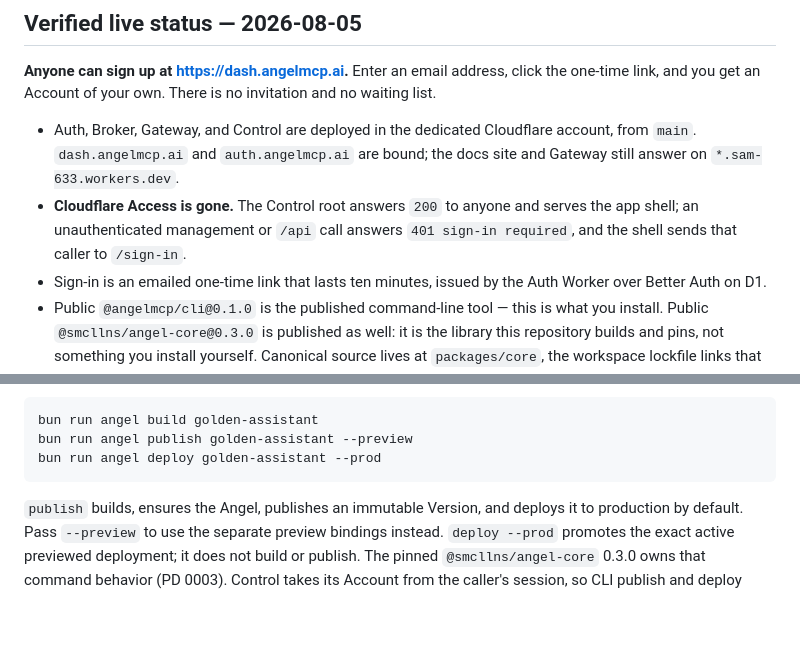
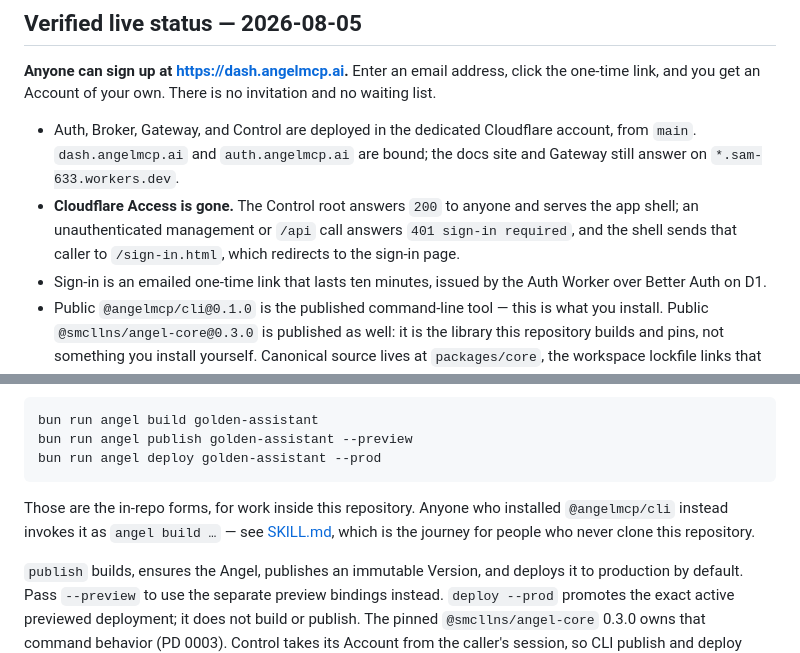
Before and after one commit to exocognito/angel-cloud, a Markdown page: README.md, 2 parts joined by grey strips. Drawn GitHub-style; blank space fills up the shorter version.

Commit message:
docs: name the real redirect target, and the installed CLI's own invocation
The shell redirects to /sign-in.html, which then redirects to the sign-in page;
the bullet named the destination and skipped the hop. Separately the README
told a newcomer that @angelmcp/cli is what you install and then showed only the
in-repo 'bun run angel' form, which fails for anyone who did install it.

````diff
--- a/README.md
+++ b/README.md
@@ -52,7 +52,8 @@ invitation and no waiting list.
   the docs site and Gateway still answer on `*.sam-633.workers.dev`.
 - **Cloudflare Access is gone.** The Control root answers `200` to anyone and
   serves the app shell; an unauthenticated management or `/api` call answers
-  `401 sign-in required`, and the shell sends that caller to `/sign-in`.
+  `401 sign-in required`, and the shell sends that caller to `/sign-in.html`,
+  which redirects to the sign-in page.
 - Sign-in is an emailed one-time link that lasts ten minutes, issued by the
   Auth Worker over Better Auth on D1.
 - Public `@angelmcp/cli@0.1.0` is the published command-line tool — this is what
@@ -100,6 +101,11 @@ bun run angel build golden-assistant
 bun run angel publish golden-assistant --preview
 bun run angel deploy golden-assistant --prod
 ```
+
+Those are the in-repo forms, for work inside this repository. Anyone who
+installed `@angelmcp/cli` instead invokes it as `angel build …` — see
+[SKILL.md](docs-site/public/SKILL.md), which is the journey for people who
+never clone this repository.
 
 `publish` builds, ensures the Angel, publishes an immutable Version, and deploys
 it to production by default. Pass `--preview` to use the separate preview
````
